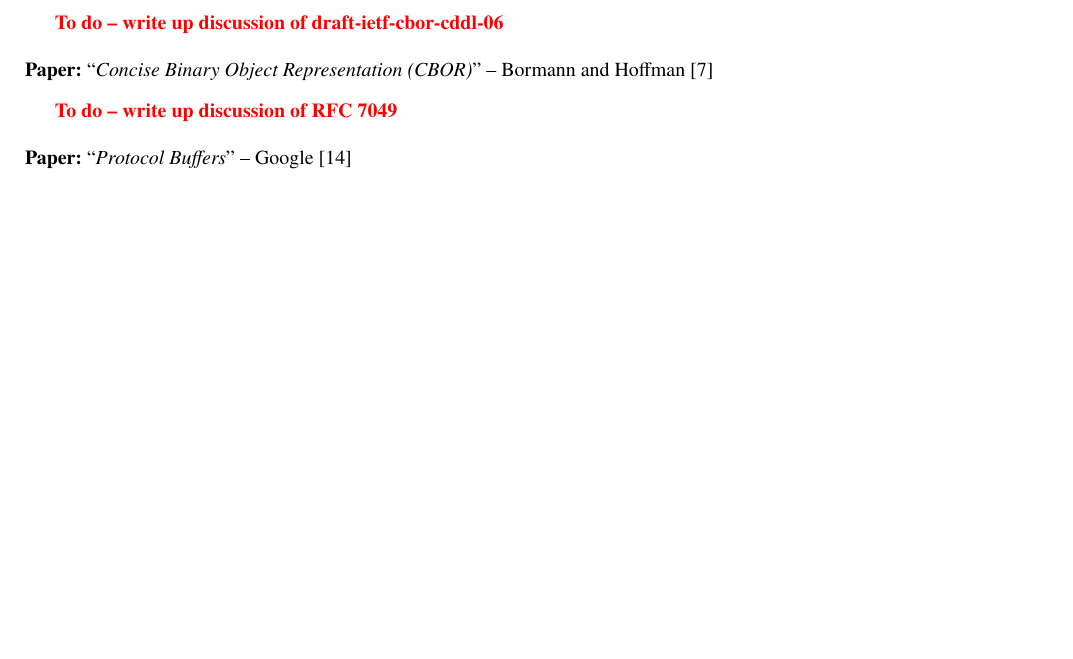
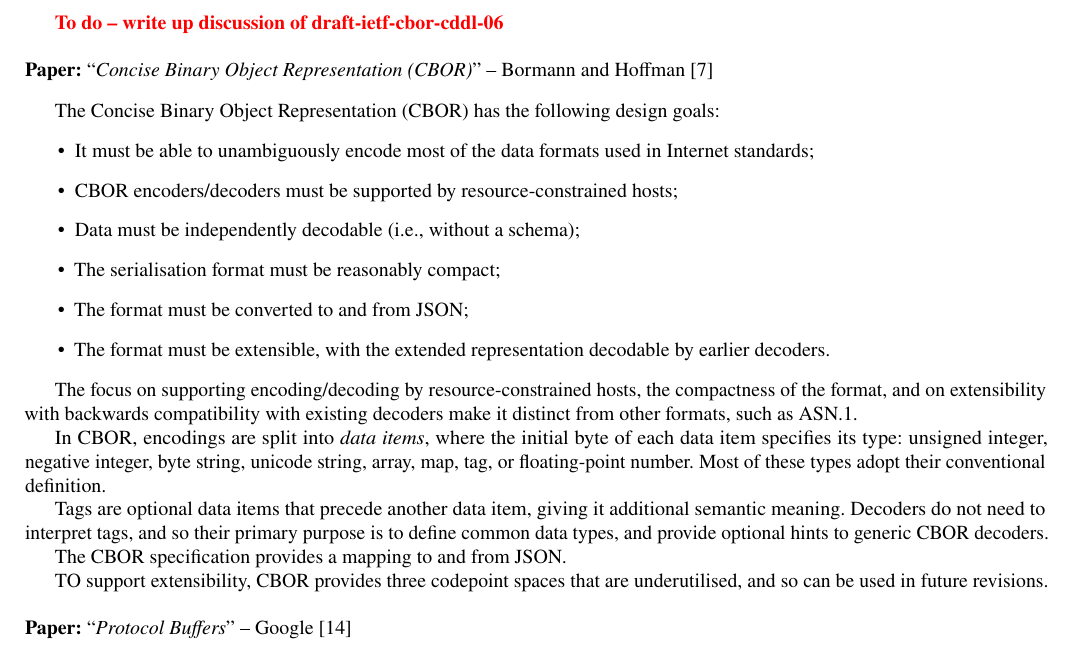
Before and after one commit to DavidSouthgate/improving-protocol-standards, a LaTeX paper (notes/improving-protocol-standards.tex): part of page 8 of 20, cut so that both start at the same text, the shorter picture padded with empty space. Compiled offline with pdfLaTeX.

Commit message:
CBOR notes

```diff
--- a/notes/improving-protocol-standards.tex
+++ b/notes/improving-protocol-standards.tex
@@ -650,7 +650,35 @@
 % - - - - - - - - - - - - - - - - - - - - - - - - - - - - - - - - - - - - - - - - - - - - - - - - -
 \paper{Concise Binary Object Representation (CBOR)}{Bormann and Hoffman}{rfc7049}
 
-\todo{write up discussion of RFC 7049}
+The Concise Binary Object Representation (CBOR) has the following design goals:
+\begin{itemize}
+	\item It must be able to unambiguously encode most of the data formats used in Internet
+	      standards;
+	\item CBOR encoders/decoders must be supported by resource-constrained hosts;
+	\item Data must be independently decodable (i.e., without a schema);
+	\item The serialisation format must be reasonably compact;
+	\item The format must be converted to and from JSON;
+	\item The format must be extensible, with the extended representation decodable by
+	      earlier decoders.
+\end{itemize}
+
+The focus on supporting encoding/decoding by resource-constrained hosts, the compactness
+of the format, and on extensibility with backwards compatibility with existing decoders
+make it distinct from other formats, such as ASN.1.
+
+In CBOR, encodings are split into \emph{data items}, where the initial byte of each data
+item specifies its type: unsigned integer, negative integer, byte string, unicode string,
+array, map, tag, or floating-point number. Most of these types adopt their conventional
+definition.
+
+Tags are optional data items that precede another data item, giving it additional semantic
+meaning. Decoders do not need to interpret tags, and so their primary purpose is to define
+common data types, and provide optional hints to generic CBOR decoders.
+
+The CBOR specification provides a mapping to and from JSON.
+
+TO support extensibility, CBOR provides three codepoint spaces that are underutilised, and
+so can be used in future revisions.
 
 % - - - - - - - - - - - - - - - - - - - - - - - - - - - - - - - - - - - - - - - - - - - - - - - - -
 \paper{Protocol Buffers}{Google}{protocol-buffers}
```
